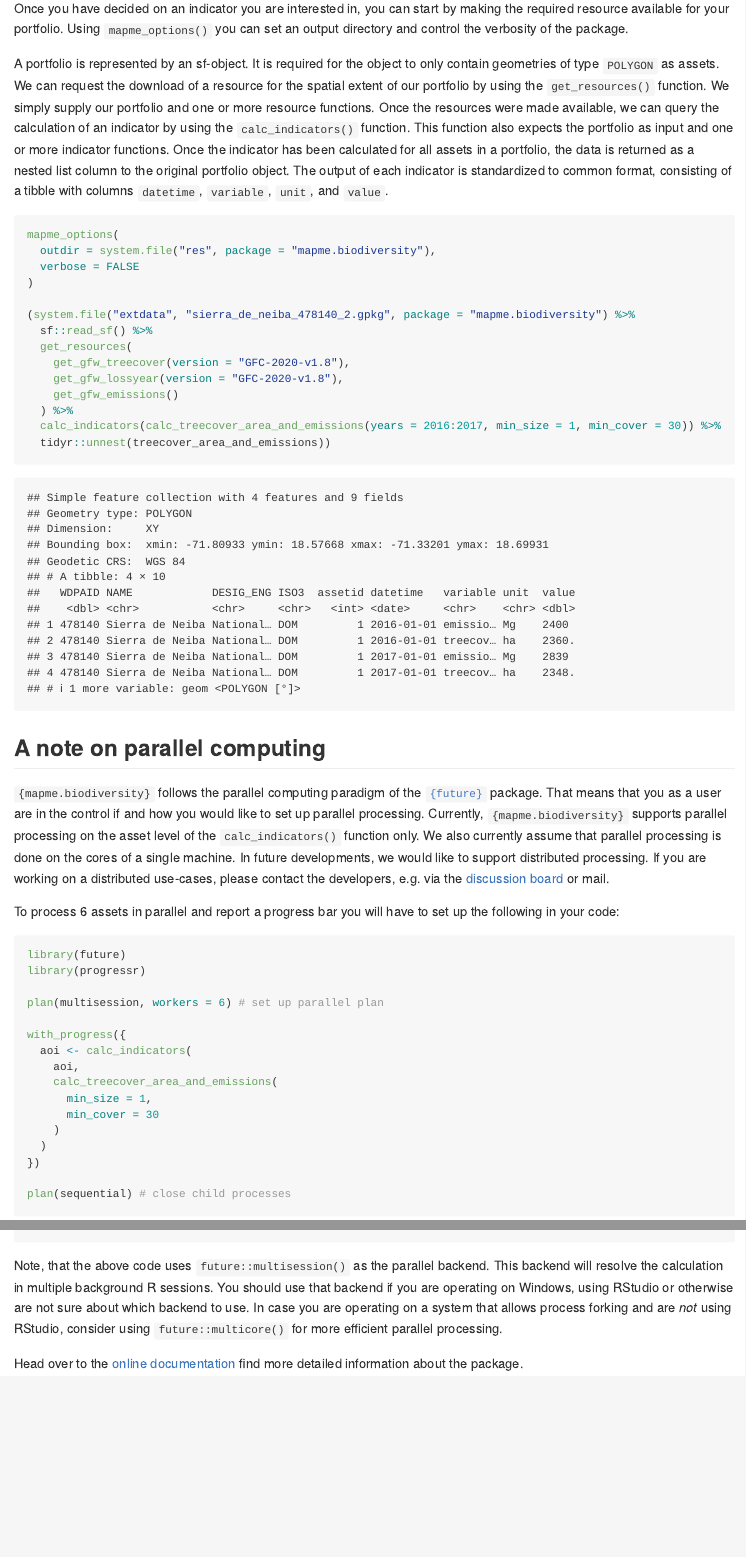
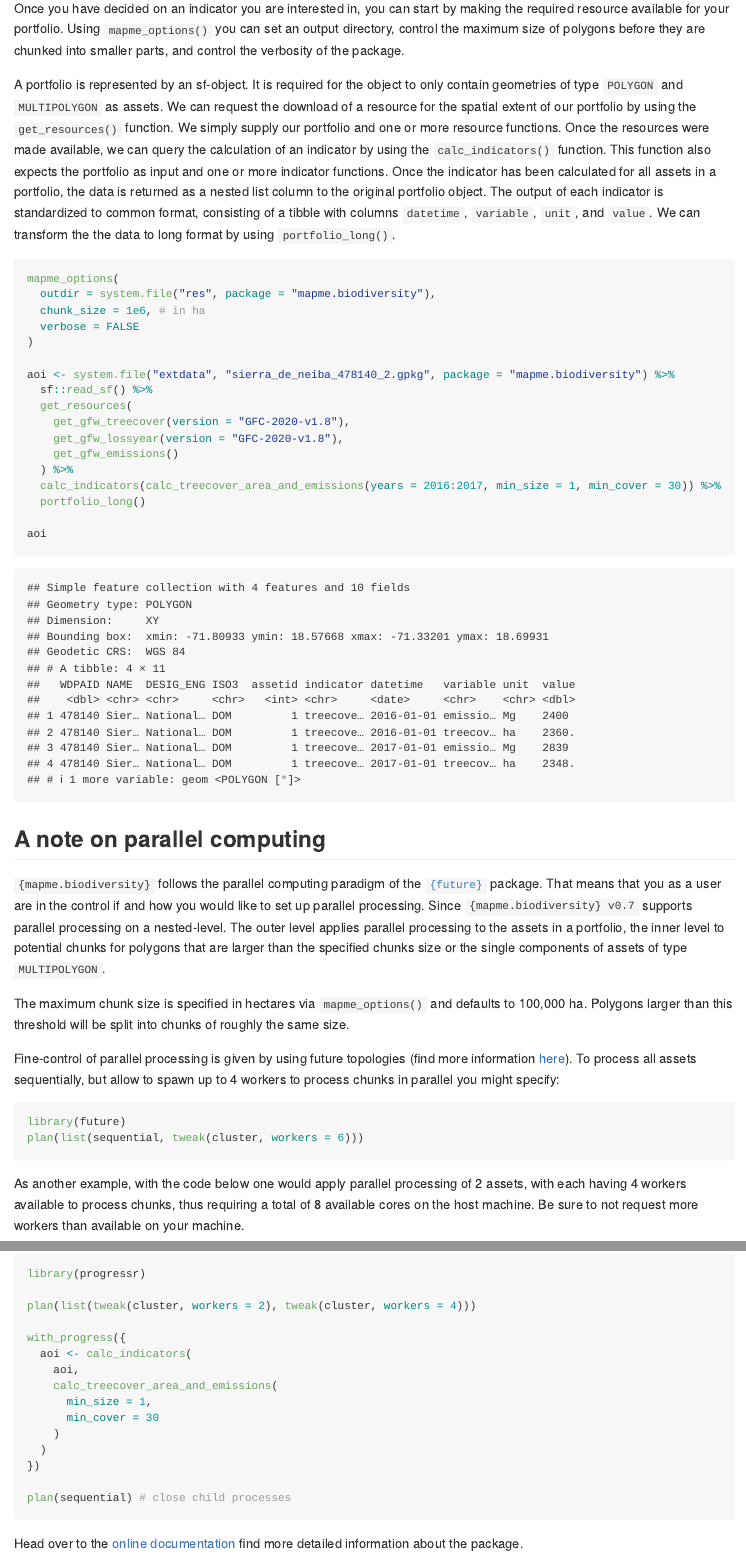
Before and after one commit to mapme-initiative/mapme.biodiversity, an R Markdown document (README.Rmd): the page in a window 1100 px wide, from 4140 px down, and a second part further down, joined at a grey line. The pictures show the output file README.md that the author committed with the source, drawn offline in the style of GitHub; badge pictures from the web are left out.

Commit message:
Updates readme

````diff
--- a/README.Rmd
+++ b/README.Rmd
@@ -89,28 +89,31 @@ library(sf)
 
 Once you have decided on an indicator you are interested in, you can
 start by making the required resource available for your portfolio.
-Using `mapme_options()` you can set an output directory and control the verbosity
-of the package.
+Using `mapme_options()` you can set an output directory, control the maximum
+size of polygons before they are chunked into smaller parts, and control the
+verbosity of the package.
 
-A portfolio is represented by an sf-object. It is required for the object to only
-contain geometries of type `POLYGON` as assets. We can request the download of a
-resource for the spatial extent of our portfolio by using the `get_resources()`
-function. We simply supply our portfolio and one or more resource functions.
-Once the resources were made available, we can query the calculation of an
-indicator by using the `calc_indicators()` function. This function also expects
-the portfolio as input and one or more indicator functions. Once the indicator
-has been calculated for all assets in a portfolio, the data is returned as a
-nested list column to the original portfolio object. The output of each
-indicator is standardized to common format, consisting of a tibble with columns
-`datetime`, `variable`, `unit`, and `value`.
+A portfolio is represented by an sf-object. It is required for the object to
+only contain geometries of type `POLYGON` and `MULTIPOLYGON` as assets.
+We can request the download of a resource for the spatial extent of our portfolio
+by using the `get_resources()` function. We simply supply our portfolio and one
+or more resource functions. Once the resources were made available, we can query
+the calculation of an indicator by using the `calc_indicators()` function. This
+function also expects the portfolio as input and one or more indicator functions.
+Once the indicator has been calculated for all assets in a portfolio, the data
+is returned as a nested list column to the original portfolio object. The
+output of each indicator is standardized to common format, consisting of a
+tibble with columns `datetime`, `variable`, `unit`, and `value`. We can
+transform the the data to long format by using `portfolio_long()`.
 
 ```{r calculation}
 mapme_options(
   outdir = system.file("res", package = "mapme.biodiversity"),
+  chunk_size = 1e6, # in ha
   verbose = FALSE
 )
 
-(system.file("extdata", "sierra_de_neiba_478140_2.gpkg", package = "mapme.biodiversity") %>%
+aoi <- system.file("extdata", "sierra_de_neiba_478140_2.gpkg", package = "mapme.biodiversity") %>%
   sf::read_sf() %>%
   get_resources(
     get_gfw_treecover(version = "GFC-2020-v1.8"),
@@ -118,30 +121,46 @@ mapme_options(
     get_gfw_emissions()
   ) %>%
   calc_indicators(calc_treecover_area_and_emissions(years = 2016:2017, min_size = 1, min_cover = 30)) %>%
-  tidyr::unnest(treecover_area_and_emissions))
+  portfolio_long()
+
+aoi
 ```
 
 
 ## A note on parallel computing
 
 `{mapme.biodiversity}` follows the parallel computing paradigm of the
-[`{future}`](https://cran.r-project.org/package=future)
-package. That means that you as a user are in the control if and how you would
-like to set up parallel processing. Currently, `{mapme.biodiversity}` supports
-parallel processing on the asset level of the `calc_indicators()` function only. We
-also currently assume that parallel processing is done on the cores of a single
-machine. In future developments, we would like to support distributed processing.
-If you are working on a distributed use-cases, please contact the developers,
-e.g. via the [discussion board](https://github.com/mapme-initiative/mapme.biodiversity/discussions) or mail.
+[`{future}`](https://cran.r-project.org/package=future) package. That means
+that you as a user are in the control if and how you would like to set up
+parallel processing. Since `{mapme.biodiversity} v0.7` supports
+parallel processing on a nested-level. The outer level applies parallel processing
+to the assets in a portfolio, the inner level to potential chunks for polygons
+that are larger than the specified chunks size or the single components
+of assets of type `MULTIPOLYGON`.
 
-To process 6 assets in parallel and report a progress bar you will have to set
-up the following in your code:
+The maximum chunk size is specified in hectares via `mapme_options()` and defaults
+to 100,000 ha. Polygons larger than this threshold will be split into chunks
+of roughly the same size.
+
+Fine-control of parallel processing is given by using future topologies
+(find more information [here](https://cran.r-project.org/web/packages/future/vignettes/future-3-topologies.html)).
+To process all assets sequentially, but allow to spawn up to 4 workers to
+process chunks in parallel you might specify:
+
+```{r parallel-1, eval = FALSE}
+library(future)
+plan(list(sequential, tweak(cluster, workers = 6)))
+```
+
+As another example, with the code below one would apply parallel processing of 2
+assets, with each having 4 workers available to process chunks, thus requiring
+a total of 8 available cores on the host machine. Be sure to not request
+more workers than available on your machine.
 
 ```{r parallel, eval = FALSE}
-library(future)
 library(progressr)
 
-plan(multisession, workers = 6) # set up parallel plan
+plan(list(tweak(cluster, workers = 2), tweak(cluster, workers = 4)))
 
 with_progress({
   aoi <- calc_indicators(
@@ -156,12 +175,6 @@ with_progress({
 plan(sequential) # close child processes
 ```
 
-Note, that the above code uses `future::multisession()` as the parallel backend.
-This backend will resolve the calculation in multiple background R sessions.
-You should use that backend if you are operating on Windows, using RStudio or
-otherwise are not sure about which backend to use. In case you are operating on
-a system that allows process forking and are *not* using RStudio, consider
-using `future::multicore()` for more efficient parallel processing.
 
 Head over to the [online
 documentation](https://mapme-initiative.github.io/mapme.biodiversity/index.html)
````
Also changed, not shown: README.md.
